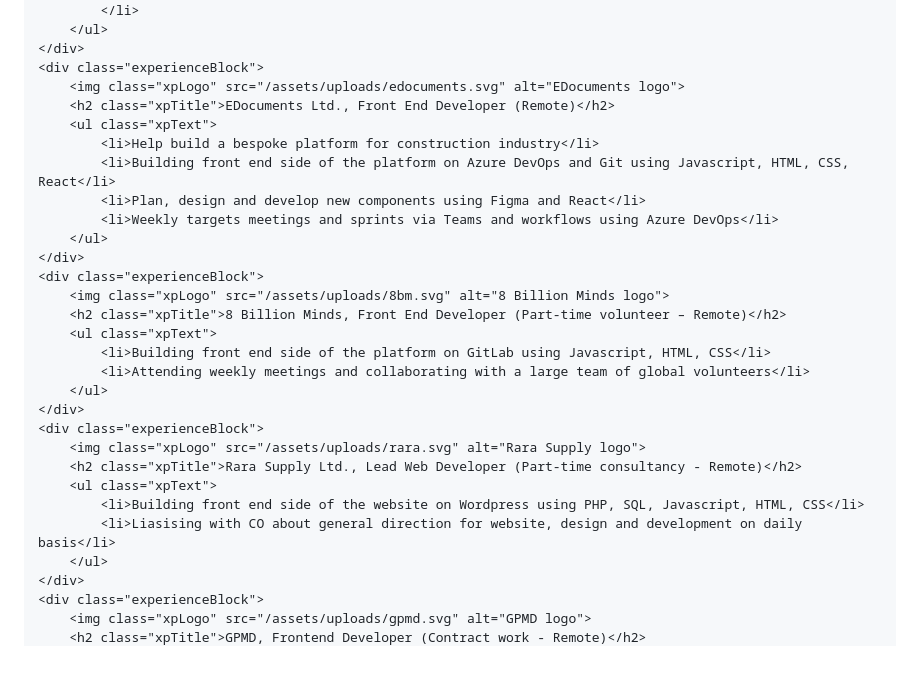
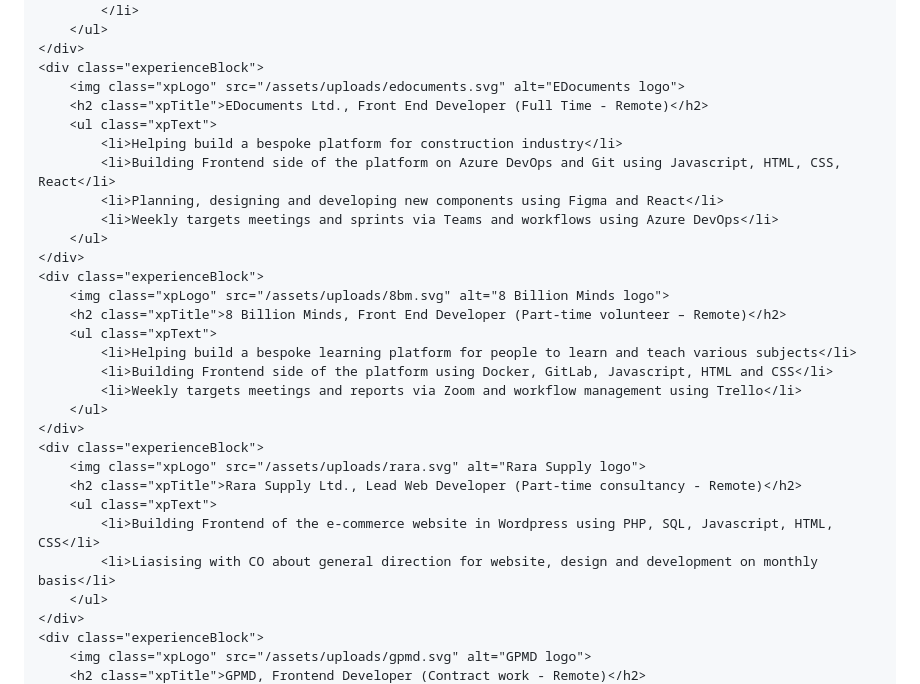
Before and after one commit to NukeTurtle/stiglicelvis.com, a Markdown page: index.md, the part around the change. Drawn GitHub-style; blank space fills up the shorter version.

Commit message:
minor text updates

```diff
--- a/index.md
+++ b/index.md
@@ -37,11 +37,11 @@ title: Portfolio
     </div>
     <div class="experienceBlock">
         <img class="xpLogo" src="/assets/uploads/edocuments.svg" alt="EDocuments logo">
-        <h2 class="xpTitle">EDocuments Ltd., Front End Developer (Remote)</h2>
+        <h2 class="xpTitle">EDocuments Ltd., Front End Developer (Full Time - Remote)</h2>
         <ul class="xpText">
-            <li>Help build a bespoke platform for construction industry</li>
-            <li>Building front end side of the platform on Azure DevOps and Git using Javascript, HTML, CSS, React</li>
-            <li>Plan, design and develop new components using Figma and React</li>
+            <li>Helping build a bespoke platform for construction industry</li>
+            <li>Building Frontend side of the platform on Azure DevOps and Git using Javascript, HTML, CSS, React</li>
+            <li>Planning, designing and developing new components using Figma and React</li>
             <li>Weekly targets meetings and sprints via Teams and workflows using Azure DevOps</li>
         </ul>
     </div>
@@ -49,16 +49,17 @@ title: Portfolio
         <img class="xpLogo" src="/assets/uploads/8bm.svg" alt="8 Billion Minds logo">
         <h2 class="xpTitle">8 Billion Minds, Front End Developer (Part-time volunteer – Remote)</h2>
         <ul class="xpText">
-            <li>Building front end side of the platform on GitLab using Javascript, HTML, CSS</li>
-            <li>Attending weekly meetings and collaborating with a large team of global volunteers</li>
+            <li>Helping build a bespoke learning platform for people to learn and teach various subjects</li>
+            <li>Building Frontend side of the platform using Docker, GitLab, Javascript, HTML and CSS</li>
+            <li>Weekly targets meetings and reports via Zoom and workflow management using Trello</li>
         </ul>
     </div>
     <div class="experienceBlock">
         <img class="xpLogo" src="/assets/uploads/rara.svg" alt="Rara Supply logo">
         <h2 class="xpTitle">Rara Supply Ltd., Lead Web Developer (Part-time consultancy - Remote)</h2>
         <ul class="xpText">
-            <li>Building front end side of the website on Wordpress using PHP, SQL, Javascript, HTML, CSS</li>
-            <li>Liasising with CO about general direction for website, design and development on daily basis</li>
+            <li>Building Frontend of the e-commerce website in Wordpress using PHP, SQL, Javascript, HTML, CSS</li>
+            <li>Liasising with CO about general direction for website, design and development on monthly basis</li>
         </ul>
     </div>
     <div class="experienceBlock">
```
